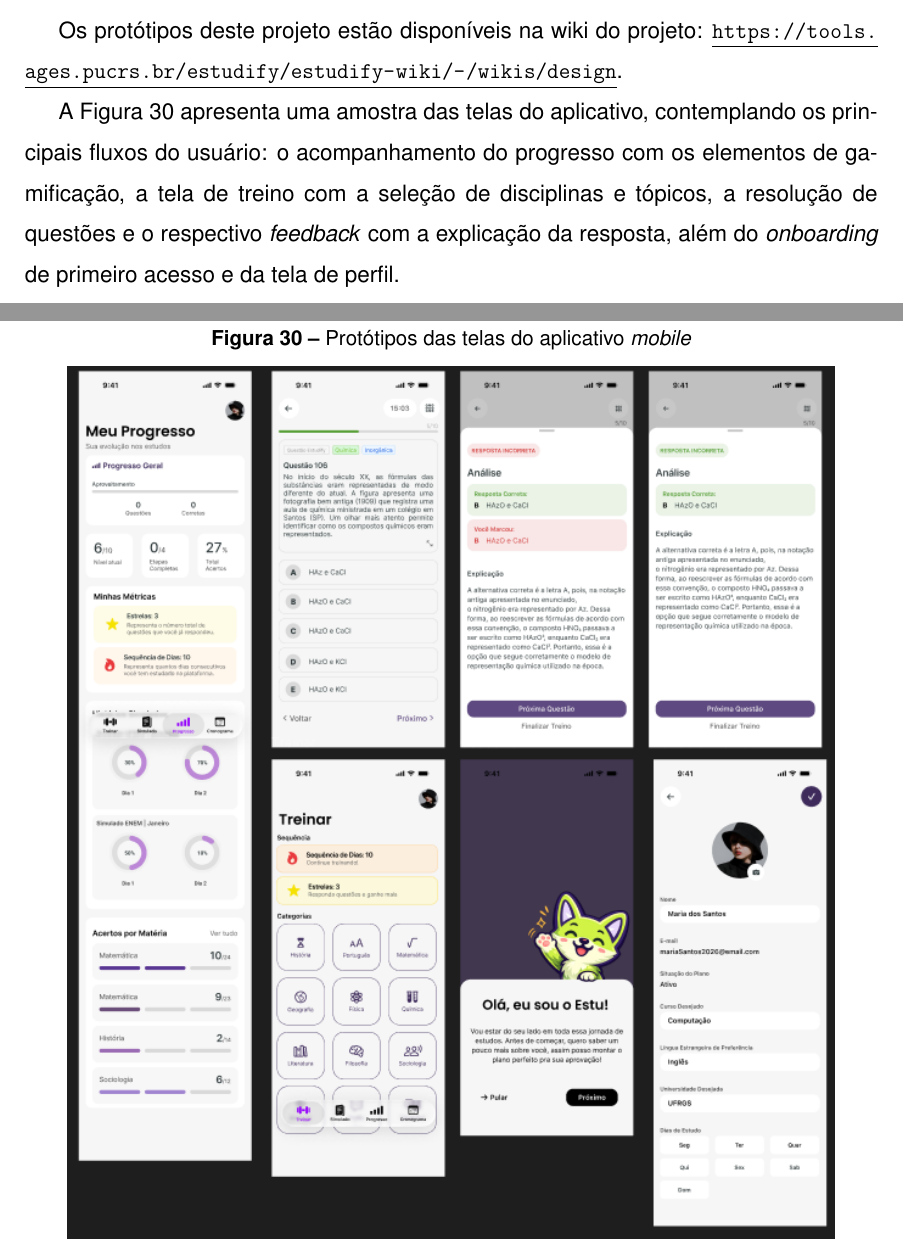
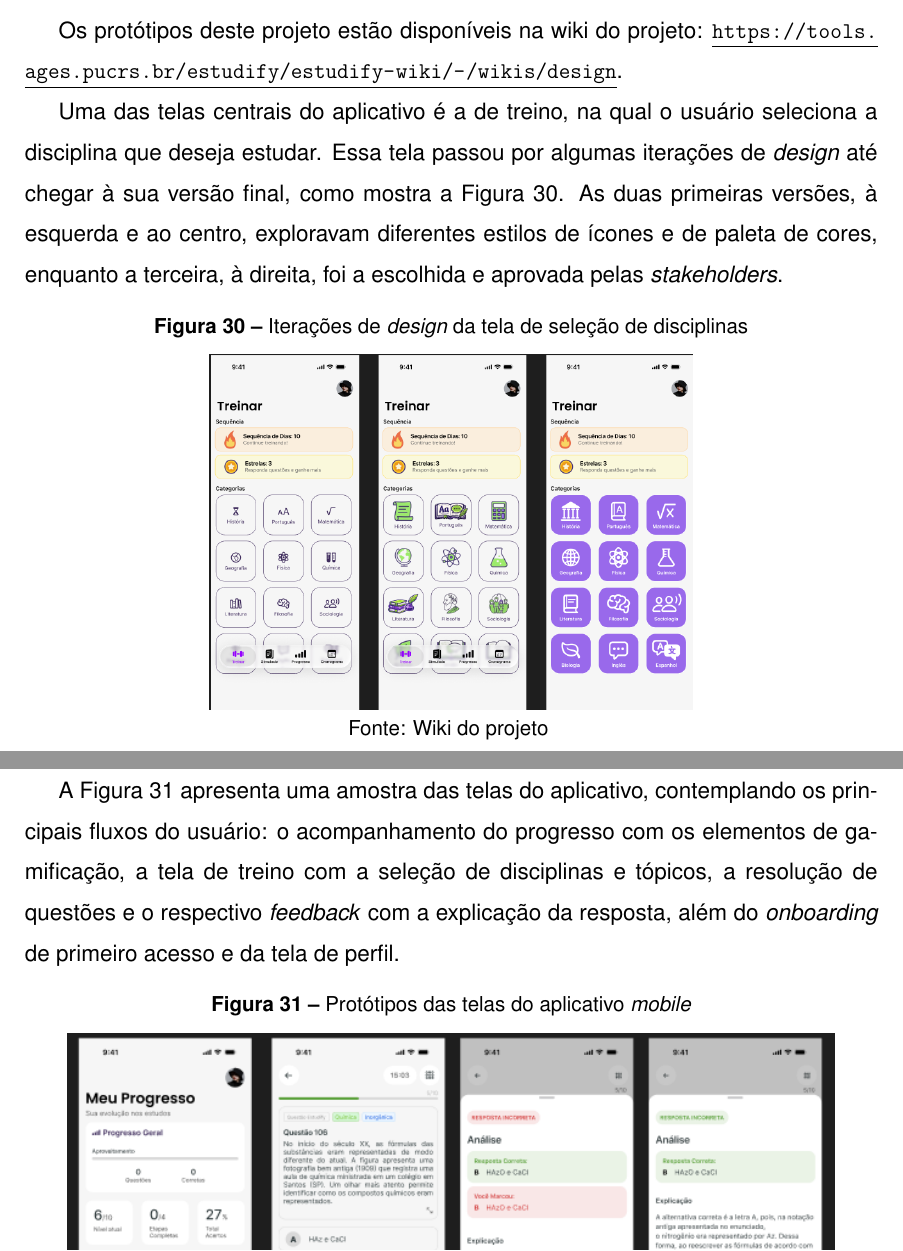
Before and after one commit to Guilherme-Argilar/TCC, a LaTeX thesis (TCC/main.tex, which reads TCC/conteudo/5 - ages IV/conteudo/2 - desenvolvimento.tex): two parts of pages 66 and 67 of 87, joined at a grey line, cut so that both start at the same text. Compiled offline with LuaLaTeX.

Commit message:
ajustes buracos

```diff
--- a/TCC/conteudo/5 - ages IV/conteudo/2 - desenvolvimento.tex
+++ b/TCC/conteudo/5 - ages IV/conteudo/2 - desenvolvimento.tex
@@ -73,6 +73,18 @@ Esta seção apresenta informações relativas ao desenvolvimento do projeto: lo
 \subsection{Protótipos das Telas Desenvolvidas}
   Os protótipos deste projeto estão disponíveis na wiki do projeto: \url{https://tools.ages.pucrs.br/estudify/estudify-wiki/-/wikis/design}.
 
+  Uma das telas centrais do aplicativo é a de treino, na qual o usuário seleciona a disciplina que deseja estudar. Essa tela passou por algumas iterações de \textit{design} até chegar à sua versão final, como mostra a Figura~\ref{fig:estudify-disciplinas}. As duas primeiras versões, à esquerda e ao centro, exploravam diferentes estilos de ícones e de paleta de cores, enquanto a terceira, à direita, foi a escolhida e aprovada pelas \textit{stakeholders}.
+
+\begin{figure}[H]
+    \centering
+    \small
+    \caption{Iterações de \textit{design} da tela de seleção de disciplinas}
+    \includegraphics[width=\linewidth,height=0.27\textheight,keepaspectratio]{conteudo/5 - ages IV/images/fig20-telas-disciplinas.png}
+
+    Fonte: Wiki do projeto
+    \label{fig:estudify-disciplinas}
+\end{figure}
+
   A Figura~\ref{fig:estudify-prototipos} apresenta uma amostra das telas do aplicativo, contemplando os principais fluxos do usuário: o acompanhamento do progresso com os elementos de gamificação, a tela de treino com a seleção de disciplinas e tópicos, a resolução de questões e o respectivo \textit{feedback} com a explicação da resposta, além do \textit{onboarding} de primeiro acesso e da tela de perfil.
 
 \begin{figure}[H]
```
Also changed, not shown: TCC/conteudo/4 - ages III/conteudo/2 - desenvolvimento.tex (+1 -1 lines), revisao-tcc-issue.md (+1 -1 lines), TCC/conteudo/5 - ages IV/images/fig20-telas-disciplinas.png (added).
